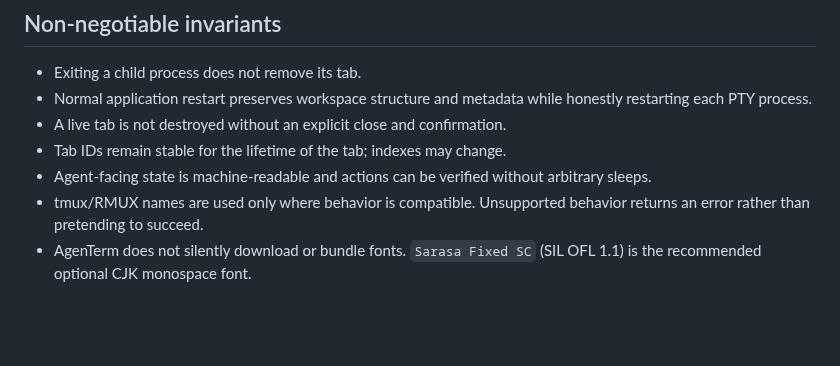
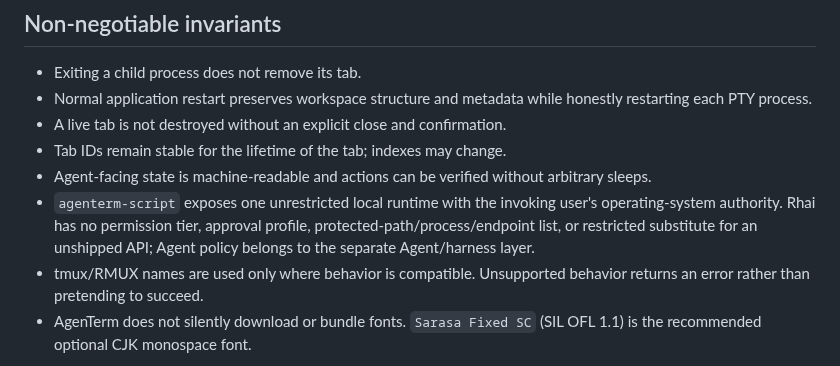
Before and after one commit to mgttt/agenterm, a Markdown page: PRD.md, the part around the change. Rendered like a GitHub page; blank space fills up the shorter version.

Commit message:
docs(script): forbid runtime permission tiers

```diff
--- a/PRD.md
+++ b/PRD.md
@@ -95,6 +95,10 @@ tree does not promise a version or implementation strategy.
 - Tab IDs remain stable for the lifetime of the tab; indexes may change.
 - Agent-facing state is machine-readable and actions can be verified without
   arbitrary sleeps.
+- `agenterm-script` exposes one unrestricted local runtime with the invoking
+  user's operating-system authority. Rhai has no permission tier, approval
+  profile, protected-path/process/endpoint list, or restricted substitute for
+  an unshipped API; Agent policy belongs to the separate Agent/harness layer.
 - tmux/RMUX names are used only where behavior is compatible. Unsupported
   behavior returns an error rather than pretending to succeed.
 - AgenTerm does not silently download or bundle fonts. `Sarasa Fixed SC`
```
Also changed, not shown: AGENTS.md (+4 -0 lines), prd/PRD_02_10_rhai_scripting.md (+7 -3 lines).
